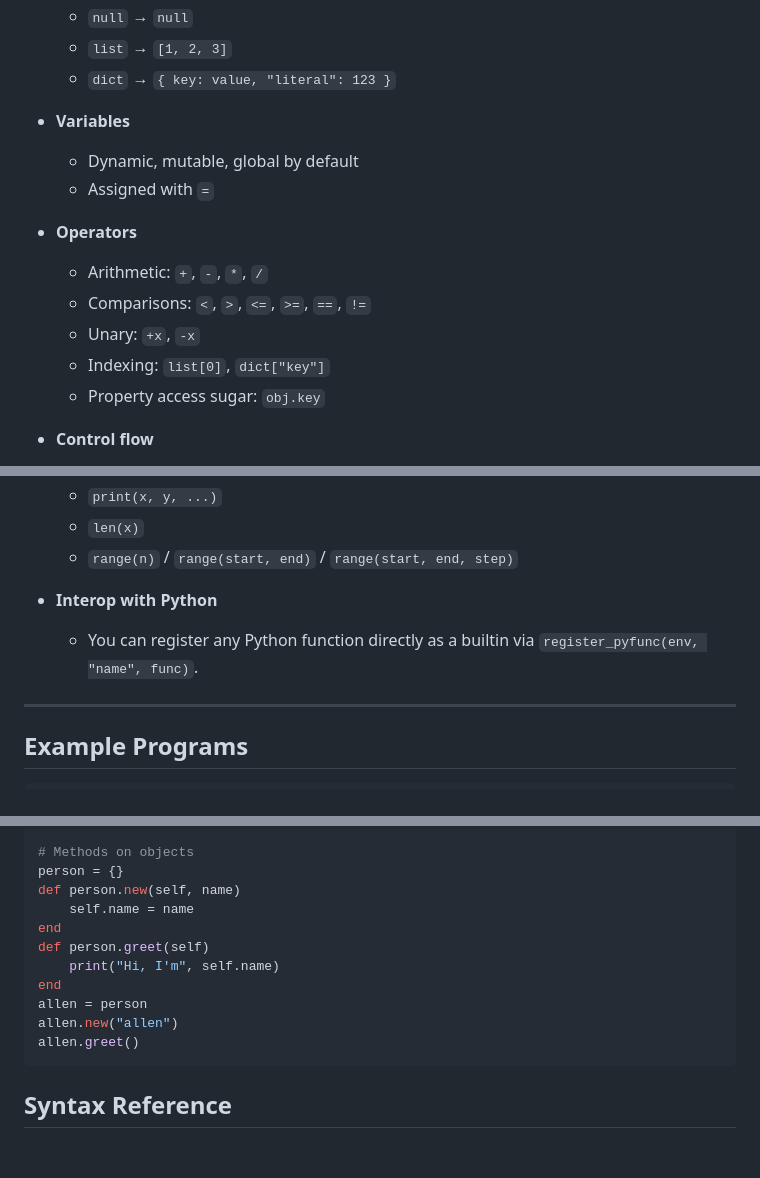
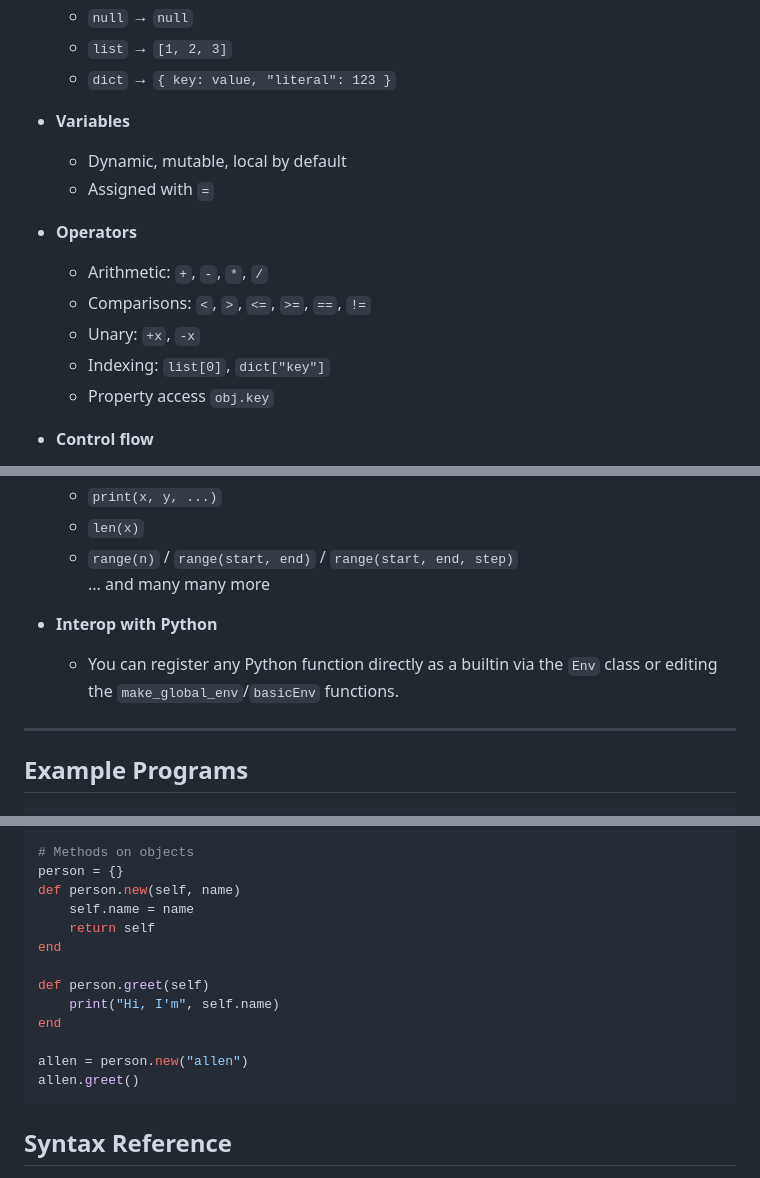
Before and after one commit to Backmeet/ruby-on-spaces, a Markdown page: README.md, 3 parts joined by grey strips. Rendered like a GitHub page; blank space fills up the shorter version.

````diff
--- a/README.md
+++ b/README.md
@@ -28,7 +25,7 @@ It’s not about performance — it’s about showing how a working interpreter
   - `dict` → `{ key: value, "literal": 123 }`
 
 - **Variables**
-  - Dynamic, mutable, global by default
+  - Dynamic, mutable, local by default
   - Assigned with `=`
 
 - **Operators**
@@ -36,7 +33,7 @@ It’s not about performance — it’s about showing how a working interpreter
   - Comparisons: `<`, `>`, `<=`, `>=`, `==`, `!=`
   - Unary: `+x`, `-x`
   - Indexing: `list[0]`, `dict["key"]`
-  - Property access sugar: `obj.key`
+  - Property access `obj.key`
 
 - **Control flow**
   - `if` … `end`
@@ -54,9 +51,10 @@ It’s not about performance — it’s about showing how a working interpreter
   - `print(x, y, ...)`
   - `len(x)`
   - `range(n)` / `range(start, end)` / `range(start, end, step)`
+  ... and many many more
 
 - **Interop with Python**
-  - You can register any Python function directly as a builtin via `register_pyfunc(env, "name", func)`.
+  - You can register any Python function directly as a builtin via the `Env` class or editing the `make_global_env`/`basicEnv` functions.
 
 ---
 
@@ -100,12 +98,14 @@ greet("World")
 person = {}
 def person.new(self, name)
     self.name = name
+    return self
 end
+
 def person.greet(self)
     print("Hi, I'm", self.name)
 end
-allen = person
-allen.new("allen")
+
+allen = person.new("allen")
 allen.greet()
 ```
 ## Syntax Reference
````
Also changed, not shown: other parts of README.md (+12 -15 lines).
